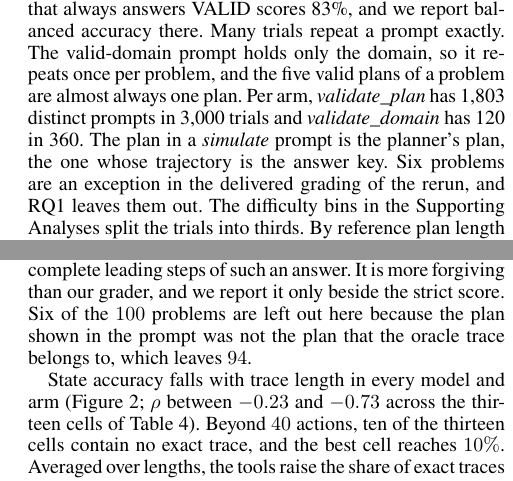
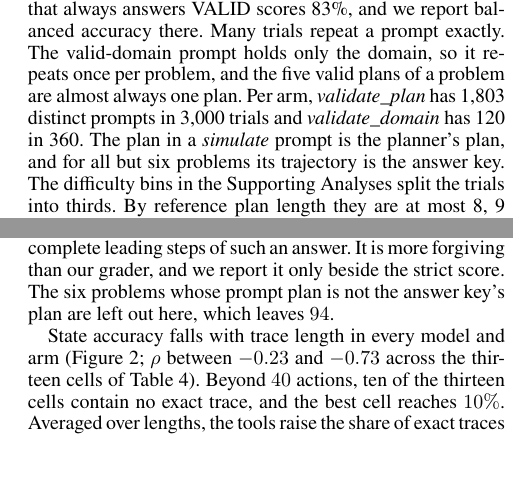
Before and after one commit to SPL-BGU/pddl-copilot-experiments, a LaTeX paper (paper/main.tex): two parts of the columns of pages 6 and 10 of 39, joined at a grey line, cut so that both start at the same text, the shorter picture padded with empty space. Compiled offline with pdfLaTeX.

Commit message:
Paper: the six left-out simulate problems said once and briefly in Methods and RQ1

```diff
--- a/paper/main.tex
+++ b/paper/main.tex
@@ -543,8 +543,7 @@ repeat a prompt exactly. The valid-domain prompt holds only the domain, so it re
 once per problem, and the five valid plans of a problem are almost always one plan. Per
 arm, \emph{validate\_plan} has 1{,}803 distinct prompts in 3{,}000 trials and
 \emph{validate\_domain} has 120 in 360. The plan in a \emph{simulate} prompt is the
-planner's plan, the one whose trajectory is the answer key. Six problems are an
-exception in the delivered grading of the rerun, and RQ1 leaves them out. The
+planner's plan, and for all but six problems its trajectory is the answer key. The
 difficulty bins in
 the Supporting Analyses split the trials into thirds. By reference plan length they are at most 8, 9
 to 19, and more than 19 steps (on \emph{validate\_plan}, valid plans only). By object
@@ -1065,8 +1064,8 @@ is the set of true predicates together with the numeric values. Many answers are
 off before the trace ends. They are then unreadable as JSON, and they score zero on
 both measures. A third, lenient score also reads the complete leading steps of such an
 answer. It is more forgiving than our grader, and we report it only beside the strict
-score. Six of the $100$ problems are left out here because the plan shown in the
-prompt was not the plan that the oracle trace belongs to, which leaves $94$.
+score. The six problems whose prompt plan is not the answer key's plan are left out
+here, which leaves $94$.
 
 State accuracy falls with trace length in every model and arm
 (Figure~\ref{fig:rq1-simulate}; $\rho$ between $-0.23$ and $-0.73$ across the thirteen
```
